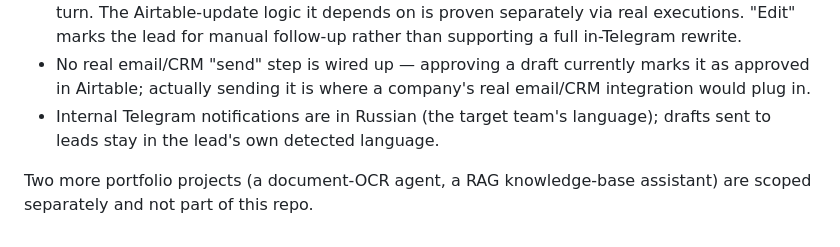
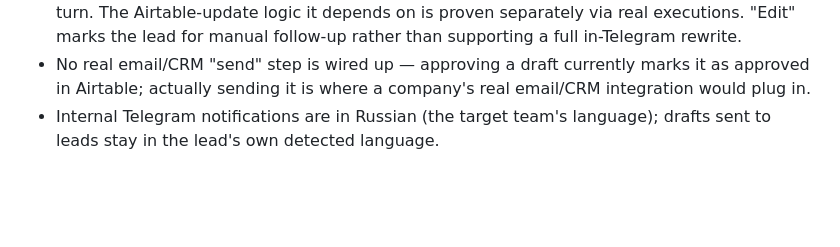
Before and after one commit to Sevenmaker7/lead-copilot, a Markdown page: README.md, the part around the change. Rendered like a GitHub page; blank space fills up the shorter version.

```diff
--- a/README.md
+++ b/README.md
@@ -196,6 +196,3 @@ so n8n's webhooks are publicly reachable, then prints the resulting URL.
   Airtable; actually sending it is where a company's real email/CRM integration would plug in.
 - Internal Telegram notifications are in Russian (the target team's language); drafts sent to
   leads stay in the lead's own detected language.
-
-Two more portfolio projects (a document-OCR agent, a RAG knowledge-base assistant) are scoped
-separately and not part of this repo.
```
